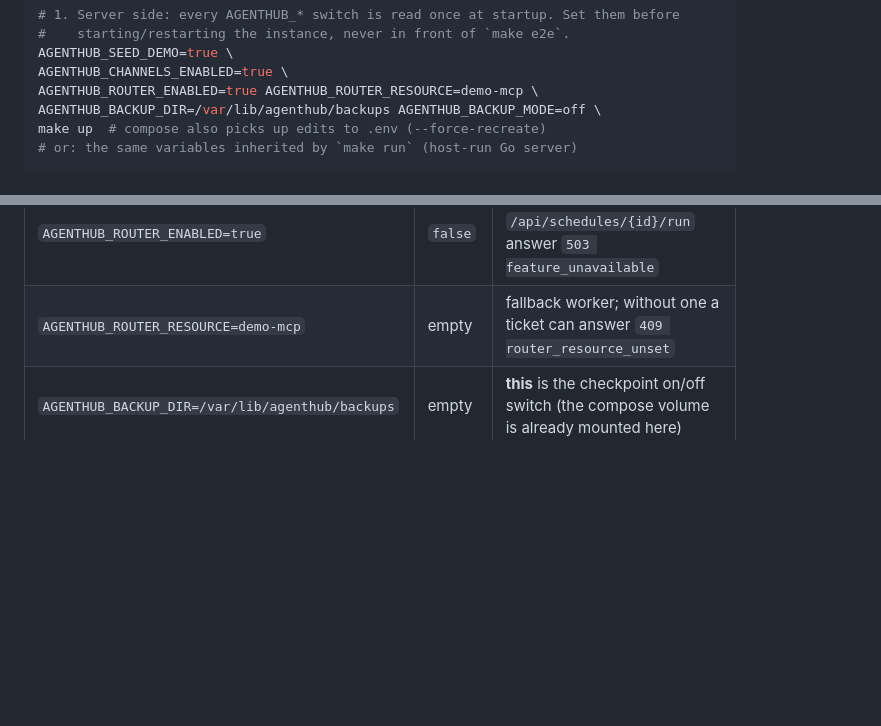
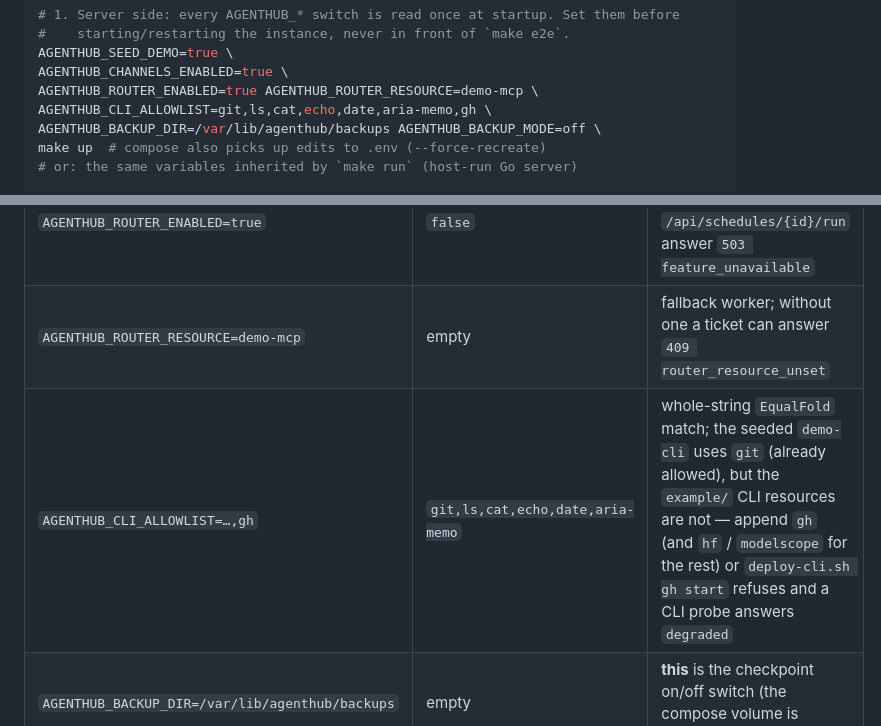
Before and after one commit to ariacompute/agenthub, a Markdown page: README.md, 2 parts joined by grey strips. Drawn GitHub-style; blank space fills up the shorter version.

```diff
--- a/README.md
+++ b/README.md
@@ -517,6 +517,7 @@ up everything they create, and write a JSON + Markdown report.
 AGENTHUB_SEED_DEMO=true \
 AGENTHUB_CHANNELS_ENABLED=true \
 AGENTHUB_ROUTER_ENABLED=true AGENTHUB_ROUTER_RESOURCE=demo-mcp \
+AGENTHUB_CLI_ALLOWLIST=git,ls,cat,echo,date,aria-memo,gh \
 AGENTHUB_BACKUP_DIR=/var/lib/agenthub/backups AGENTHUB_BACKUP_MODE=off \
 make up  # compose also picks up edits to .env (--force-recreate)
 # or: the same variables inherited by `make run` (host-run Go server)
@@ -541,6 +542,7 @@ service-side variable.
 | `AGENTHUB_CHANNELS_ENABLED=true` | `false` | otherwise `/api/channels*` answers `503 channel_disabled` and the whole group SKIPs |
 | `AGENTHUB_ROUTER_ENABLED=true` | `false` | otherwise `/api/router/*` and `/api/schedules/{id}/run` answer `503 feature_unavailable` |
 | `AGENTHUB_ROUTER_RESOURCE=demo-mcp` | empty | fallback worker; without one a ticket can answer `409 router_resource_unset` |
+| `AGENTHUB_CLI_ALLOWLIST=…,gh` | `git,ls,cat,echo,date,aria-memo` | whole-string `EqualFold` match; the seeded `demo-cli` uses `git` (already allowed), but the `example/` CLI resources are not — append `gh` (and `hf` / `modelscope` for the rest) or `deploy-cli.sh gh start` refuses and a CLI probe answers `degraded` |
 | `AGENTHUB_BACKUP_DIR=/var/lib/agenthub/backups` | empty | **this** is the checkpoint on/off switch (the compose volume is already mounted here) |
 | `AGENTHUB_BACKUP_MODE=off\|daily\|interval\|cron` | `off` | schedule mode only — `off` still allows the manual checkpoints the suite creates |
 | `AGENTHUB_FILES_STORE=local` (+ `AGENTHUB_FILES_DIR`) | `off` | shared-file routes otherwise answer `503 files_disabled`; compose needs a writable volume mounted at that path |
```
Also changed, not shown: README_cn.md (+2 -0 lines).
